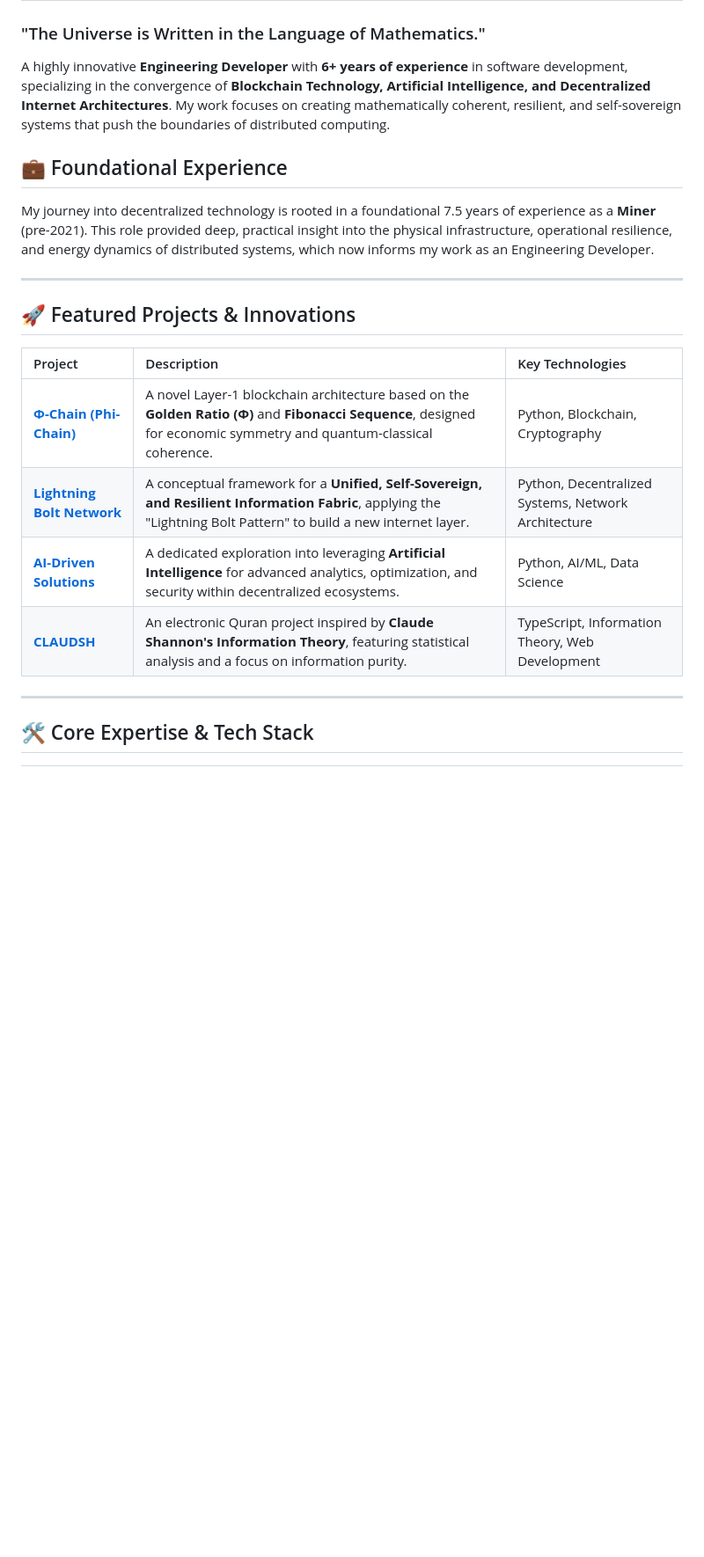
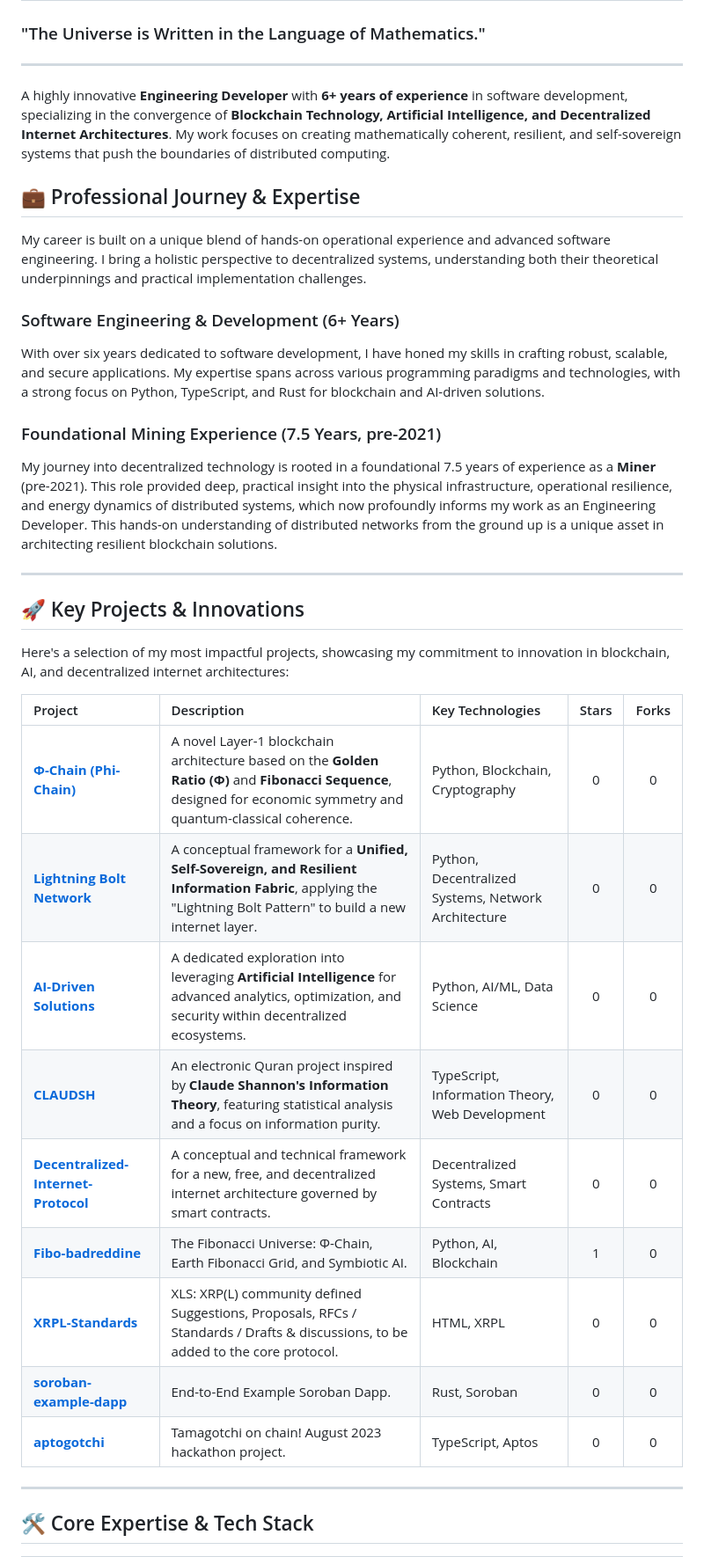
Before and after one commit to badreddine023/badreddine023, a Markdown page: README.md, the part around one of its changes. Shown at 88% size. Drawn GitHub-style; blank space fills up the shorter version.

Commit message:
feat: Rebuild comprehensive developer portfolio README

```diff
--- a/README.md
+++ b/README.md
@@ -2,22 +2,39 @@
 
 ### "The Universe is Written in the Language of Mathematics."
 
+---
+
 A highly innovative **Engineering Developer** with **6+ years of experience** in software development, specializing in the convergence of **Blockchain Technology, Artificial Intelligence, and Decentralized Internet Architectures**. My work focuses on creating mathematically coherent, resilient, and self-sovereign systems that push the boundaries of distributed computing.
 
-## 💼 Foundational Experience
+## 💼 Professional Journey & Expertise
 
-My journey into decentralized technology is rooted in a foundational 7.5 years of experience as a **Miner** (pre-2021). This role provided deep, practical insight into the physical infrastructure, operational resilience, and energy dynamics of distributed systems, which now informs my work as an Engineering Developer.
+My career is built on a unique blend of hands-on operational experience and advanced software engineering. I bring a holistic perspective to decentralized systems, understanding both their theoretical underpinnings and practical implementation challenges.
+
+### Software Engineering & Development (6+ Years)
+
+With over six years dedicated to software development, I have honed my skills in crafting robust, scalable, and secure applications. My expertise spans across various programming paradigms and technologies, with a strong focus on Python, TypeScript, and Rust for blockchain and AI-driven solutions.
+
+### Foundational Mining Experience (7.5 Years, pre-2021)
+
+My journey into decentralized technology is rooted in a foundational 7.5 years of experience as a **Miner** (pre-2021). This role provided deep, practical insight into the physical infrastructure, operational resilience, and energy dynamics of distributed systems, which now profoundly informs my work as an Engineering Developer. This hands-on understanding of distributed networks from the ground up is a unique asset in architecting resilient blockchain solutions.
 
 ---
 
-## 🚀 Featured Projects & Innovations
+## 🚀 Key Projects & Innovations
 
-| Project | Description | Key Technologies |
-| :--- | :--- | :--- |
-| **[Φ-Chain (Phi-Chain)](https://github.com/badreddine023/phi-chain)** | A novel Layer-1 blockchain architecture based on the **Golden Ratio (Φ)** and **Fibonacci Sequence**, designed for economic symmetry and quantum-classical coherence. | Python, Blockchain, Cryptography |
-| **[Lightning Bolt Network](https://github.com/badreddine023/Lightning-Bolt-Network)** | A conceptual framework for a **Unified, Self-Sovereign, and Resilient Information Fabric**, applying the "Lightning Bolt Pattern" to build a new internet layer. | Python, Decentralized Systems, Network Architecture |
-| **[AI-Driven Solutions](https://github.com/badreddine023/AI-Driven-Solutions)** | A dedicated exploration into leveraging **Artificial Intelligence** for advanced analytics, optimization, and security within decentralized ecosystems. | Python, AI/ML, Data Science |
-| **[CLAUDSH](https://github.com/badreddine023/CLAUDSH)** | An electronic Quran project inspired by **Claude Shannon's Information Theory**, featuring statistical analysis and a focus on information purity. | TypeScript, Information Theory, Web Development |
+Here's a selection of my most impactful projects, showcasing my commitment to innovation in blockchain, AI, and decentralized internet architectures:
+
+| Project | Description | Key Technologies | Stars | Forks |
+| :--- | :--- | :--- | :---: | :---: |
+| **[Φ-Chain (Phi-Chain)](https://github.com/badreddine023/phi-chain)** | A novel Layer-1 blockchain architecture based on the **Golden Ratio (Φ)** and **Fibonacci Sequence**, designed for economic symmetry and quantum-classical coherence. | Python, Blockchain, Cryptography | 0 | 0 |
+| **[Lightning Bolt Network](https://github.com/badreddine023/Lightning-Bolt-Network)** | A conceptual framework for a **Unified, Self-Sovereign, and Resilient Information Fabric**, applying the "Lightning Bolt Pattern" to build a new internet layer. | Python, Decentralized Systems, Network Architecture | 0 | 0 |
+| **[AI-Driven Solutions](https://github.com/badreddine023/AI-Driven-Solutions)** | A dedicated exploration into leveraging **Artificial Intelligence** for advanced analytics, optimization, and security within decentralized ecosystems. | Python, AI/ML, Data Science | 0 | 0 |
+| **[CLAUDSH](https://github.com/badreddine023/CLAUDSH)** | An electronic Quran project inspired by **Claude Shannon's Information Theory**, featuring statistical analysis and a focus on information purity. | TypeScript, Information Theory, Web Development | 0 | 0 |
+| **[Decentralized-Internet-Protocol](https://github.com/badreddine023/Decentralized-Internet-Protocol)** | A conceptual and technical framework for a new, free, and decentralized internet architecture governed by smart contracts. | Decentralized Systems, Smart Contracts | 0 | 0 |
+| **[Fibo-badreddine](https://github.com/badreddine023/Fibo-badreddine)** | The Fibonacci Universe: Φ-Chain, Earth Fibonacci Grid, and Symbiotic AI. | Python, AI, Blockchain | 1 | 0 |
+| **[XRPL-Standards](https://github.com/badreddine023/XRPL-Standards)** | XLS: XRP(L) community defined Suggestions, Proposals, RFCs / Standards / Drafts & discussions, to be added to the core protocol. | HTML, XRPL | 0 | 0 |
+| **[soroban-example-dapp](https://github.com/badreddine023/soroban-example-dapp)** | End-to-End Example Soroban Dapp. | Rust, Soroban | 0 | 0 |
+| **[aptogotchi](https://github.com/badreddine023/aptogotchi)** | Tamagotchi on chain! August 2023 hackathon project. | TypeScript, Aptos | 0 | 0 |
 
 ---
 
```
Also changed, not shown: other parts of README.md (+5 -5 lines).
